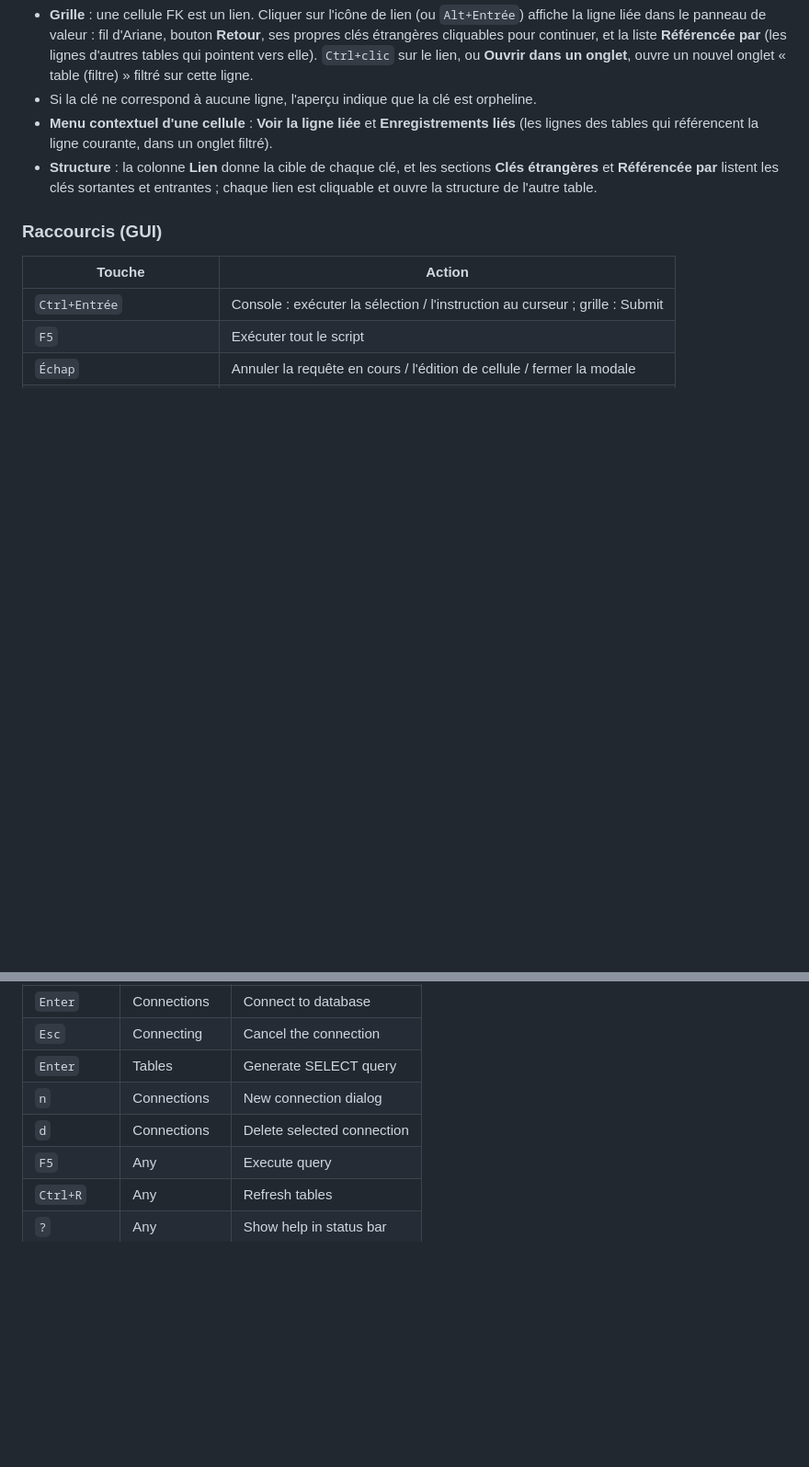
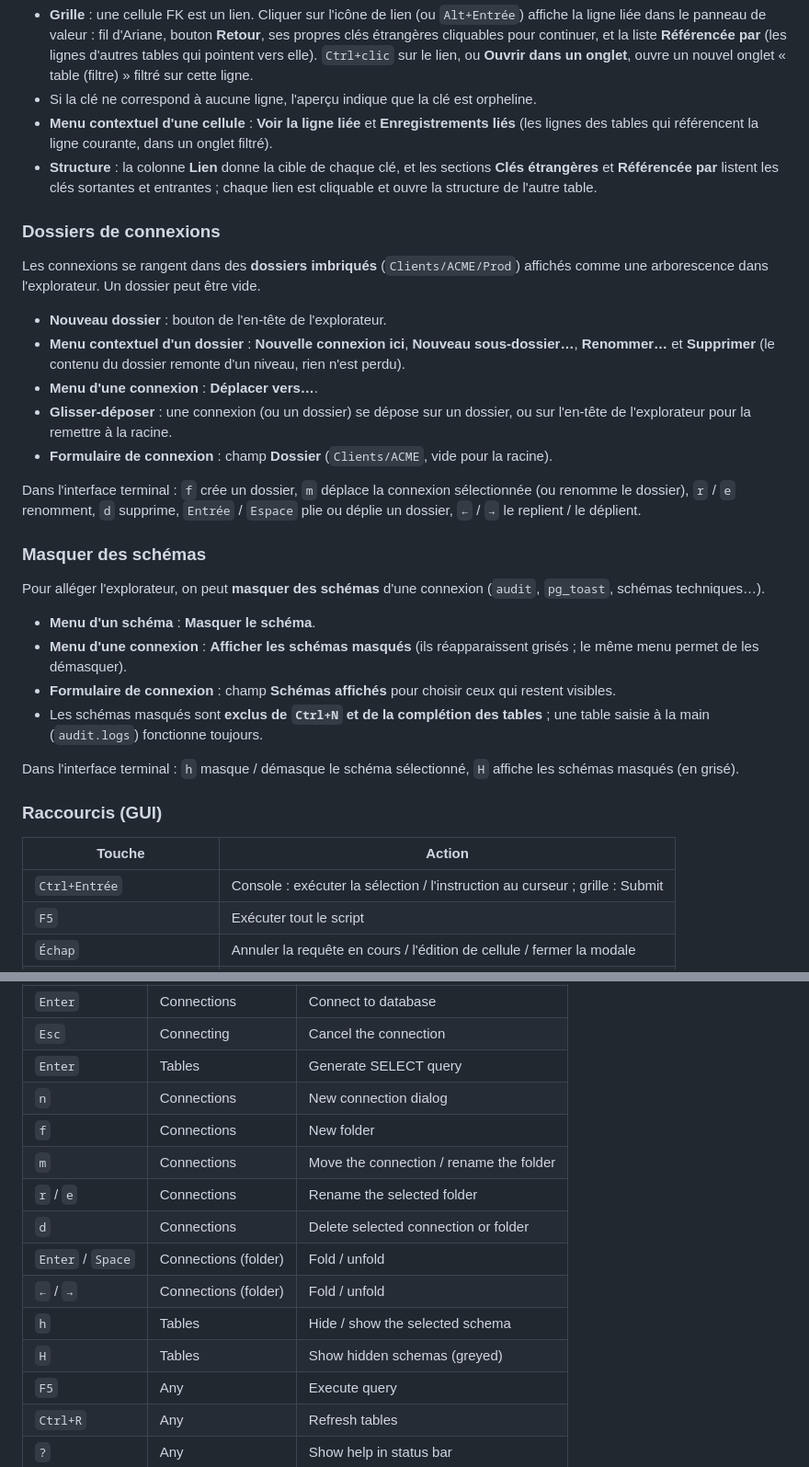
Before and after one commit to Ajustor/storingUnicorns, a Markdown page: README.md, 2 parts joined by grey strips. Shown at 92% size. Rendered like a GitHub page; blank space fills up the shorter version.

Commit message:
docs: connection folders and hidden schemas
Co-Authored-By: Claude Opus 5.5 <noreply@anthropic.com>

```diff
--- a/README.md
+++ b/README.md
@@ -142,6 +142,42 @@ et la complétion ; les colonnes de clé primaire sont marquées d'une clé.
   et entrantes ; chaque lien est cliquable et ouvre la structure de l'autre
   table.
 
+### Dossiers de connexions
+
+Les connexions se rangent dans des **dossiers imbriqués** (`Clients/ACME/Prod`)
+affichés comme une arborescence dans l'explorateur. Un dossier peut être vide.
+
+- **Nouveau dossier** : bouton de l'en-tête de l'explorateur.
+- **Menu contextuel d'un dossier** : **Nouvelle connexion ici**, **Nouveau
+  sous-dossier…**, **Renommer…** et **Supprimer** (le contenu du dossier
+  remonte d'un niveau, rien n'est perdu).
+- **Menu d'une connexion** : **Déplacer vers…**.
+- **Glisser-déposer** : une connexion (ou un dossier) se dépose sur un dossier,
+  ou sur l'en-tête de l'explorateur pour la remettre à la racine.
+- **Formulaire de connexion** : champ **Dossier** (`Clients/ACME`, vide pour la
+  racine).
+
+Dans l'interface terminal : `f` crée un dossier, `m` déplace la connexion
+sélectionnée (ou renomme le dossier), `r` / `e` renomment, `d` supprime,
+`Entrée` / `Espace` plie ou déplie un dossier, `←` / `→` le replient / le
+déplient.
+
+### Masquer des schémas
+
+Pour alléger l'explorateur, on peut **masquer des schémas** d'une connexion
+(`audit`, `pg_toast`, schémas techniques…).
+
+- **Menu d'un schéma** : **Masquer le schéma**.
+- **Menu d'une connexion** : **Afficher les schémas masqués** (ils réapparaissent
+  grisés ; le même menu permet de les démasquer).
+- **Formulaire de connexion** : champ **Schémas affichés** pour choisir ceux qui
+  restent visibles.
+- Les schémas masqués sont **exclus de `Ctrl+N` et de la complétion des
+  tables** ; une table saisie à la main (`audit.logs`) fonctionne toujours.
+
+Dans l'interface terminal : `h` masque / démasque le schéma sélectionné, `H`
+affiche les schémas masqués (en grisé).
+
 ### Raccourcis (GUI)
 
 | Touche                      | Action                                                   |
@@ -174,7 +210,14 @@ et la complétion ; les colonnes de clé primaire sont marquées d'une clé.
 | `Esc`       | Connecting     | Cancel the connection          |
 | `Enter`     | Tables         | Generate SELECT query          |
 | `n`         | Connections    | New connection dialog          |
-| `d`         | Connections    | Delete selected connection     |
+| `f`         | Connections    | New folder                     |
+| `m`         | Connections    | Move the connection / rename the folder |
+| `r` / `e`   | Connections    | Rename the selected folder     |
+| `d`         | Connections    | Delete selected connection or folder |
+| `Enter` / `Space` | Connections (folder) | Fold / unfold         |
+| `←` / `→`   | Connections (folder) | Fold / unfold           |
+| `h`         | Tables         | Hide / show the selected schema |
+| `H`         | Tables         | Show hidden schemas (greyed)   |
 | `F5`        | Any            | Execute query                  |
 | `Ctrl+R`    | Any            | Refresh tables                 |
 | `?`         | Any            | Show help in status bar        |
```
Also changed, not shown: other parts of README.md (+3 -0 lines), CHANGELOG.md (+11 -0 lines).
